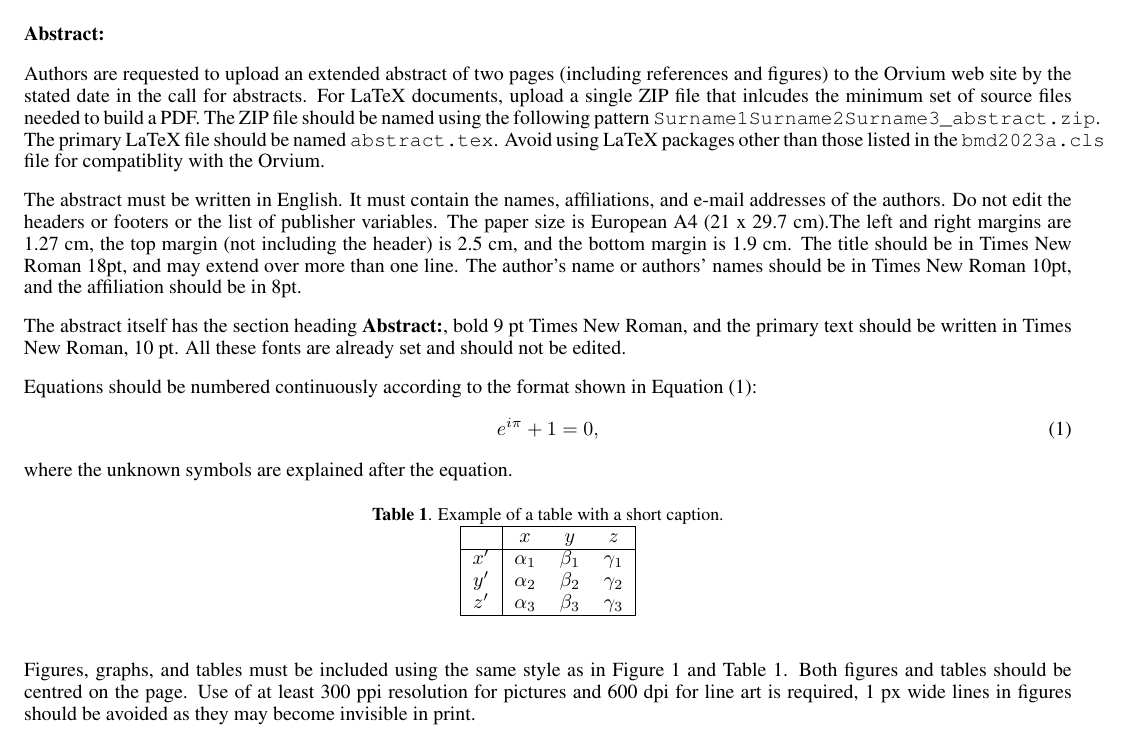
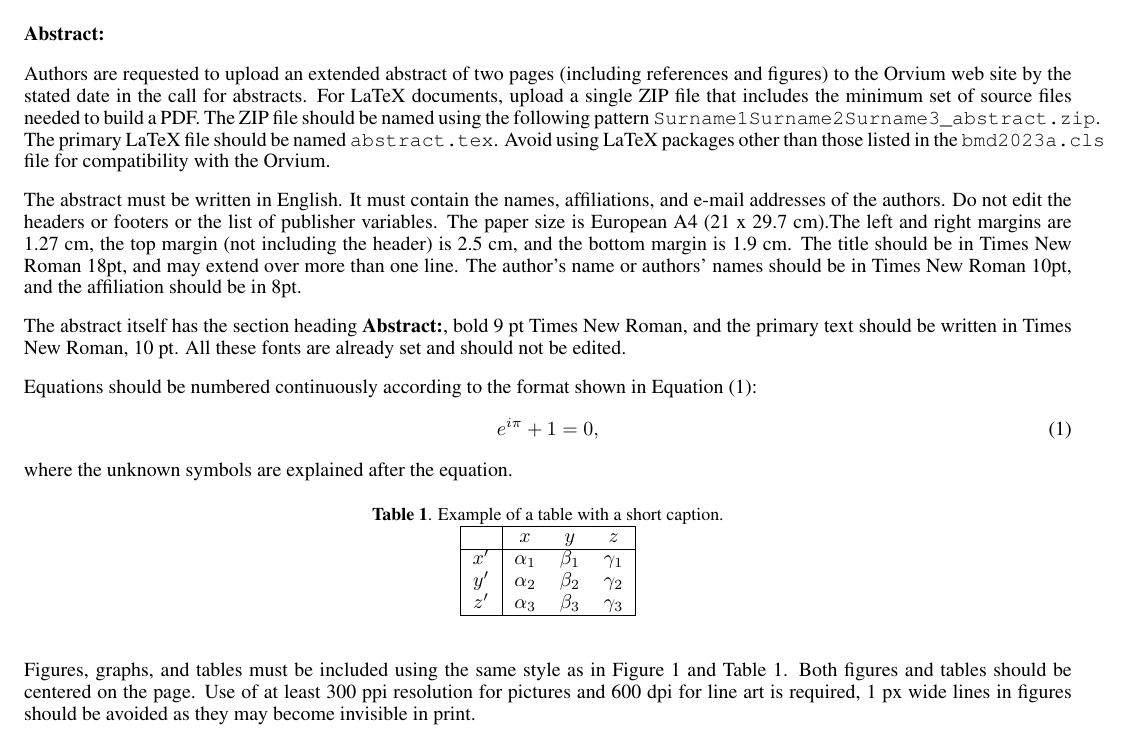
Before and after one commit to moorepants/bmd-templates, a LaTeX document (abstract/abstract.tex): part of page 1 of 2, cut so that both start at the same text. Compiled offline with pdfLaTeX.

Commit message:
Spelling.

```diff
--- a/abstract/abstract.tex
+++ b/abstract/abstract.tex
@@ -67,12 +67,12 @@
 \section*{Abstract:}
 Authors are requested to upload an extended abstract of two pages (including
 references and figures) to the Orvium web site by the stated date in the call
-for abstracts. For LaTeX documents, upload a single ZIP file that inlcudes the
+for abstracts. For LaTeX documents, upload a single ZIP file that includes the
 minimum set of source files needed to build a PDF. The ZIP file should be named
 using the following pattern \verb|Surname1Surname2Surname3_abstract.zip|. The
 primary LaTeX file should be named \verb|abstract.tex|. Avoid using LaTeX
 packages other than those listed in the \verb|bmd2023a.cls| file for
-compatiblity with the Orvium.
+compatibility with the Orvium.
 
 The abstract must be written in English. It must contain the names,
 affiliations, and e-mail addresses of the authors. Do not edit the headers or
@@ -111,9 +111,9 @@ where the unknown symbols are explained after the equation.
 
 Figures, graphs, and tables must be included using the same style as in
 Figure~\ref{fig:fig1} and Table~\ref{tab:tab1}. Both figures and tables should
-be centred on the page. Use of at least 300 ppi resolution for pictures and 600
-dpi for line art is required, 1 px wide lines in figures should be avoided as
-they may become invisible in print.
+be centered on the page. Use of at least 300 ppi resolution for pictures and
+600 dpi for line art is required, 1 px wide lines in figures should be avoided
+as they may become invisible in print.
 
 \begin{figure}[]
   \begin{center}
```
Also changed, not shown: abstract/abstract.tex (2 more changed lines).
